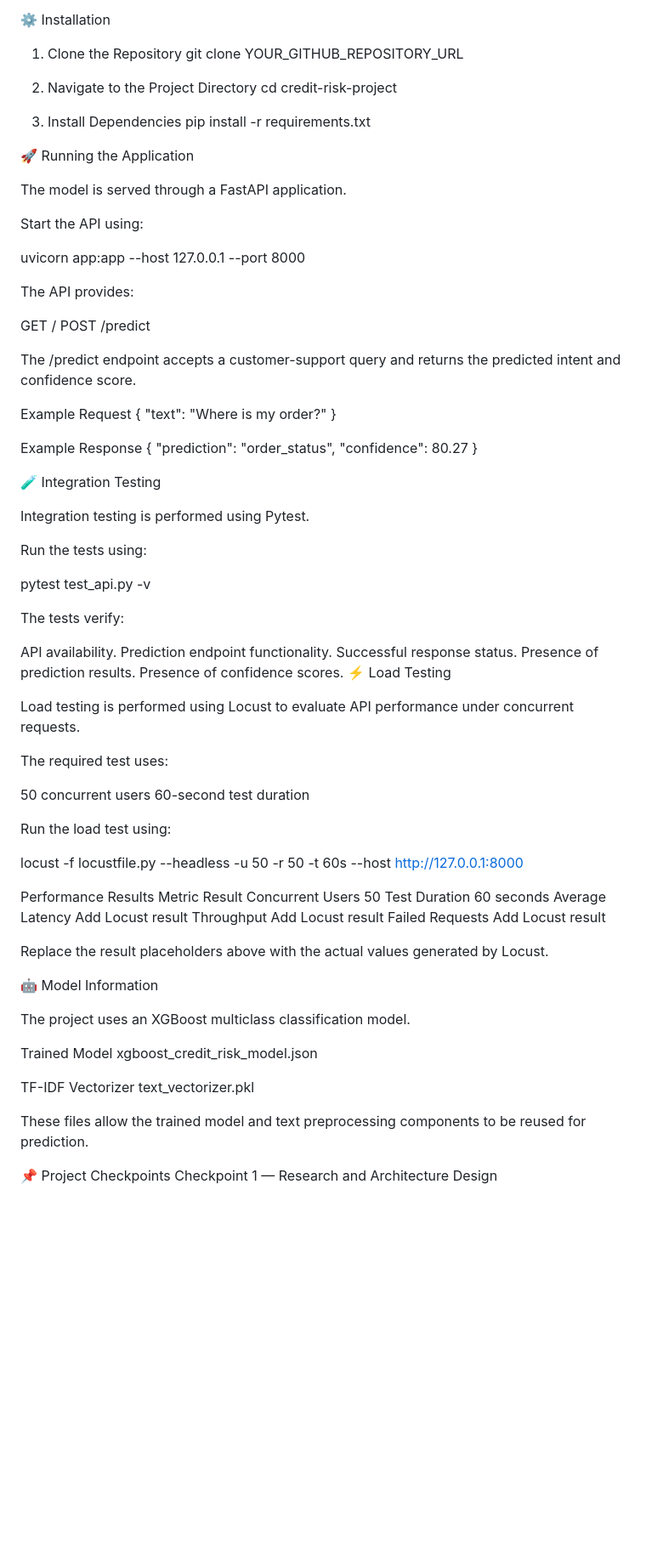
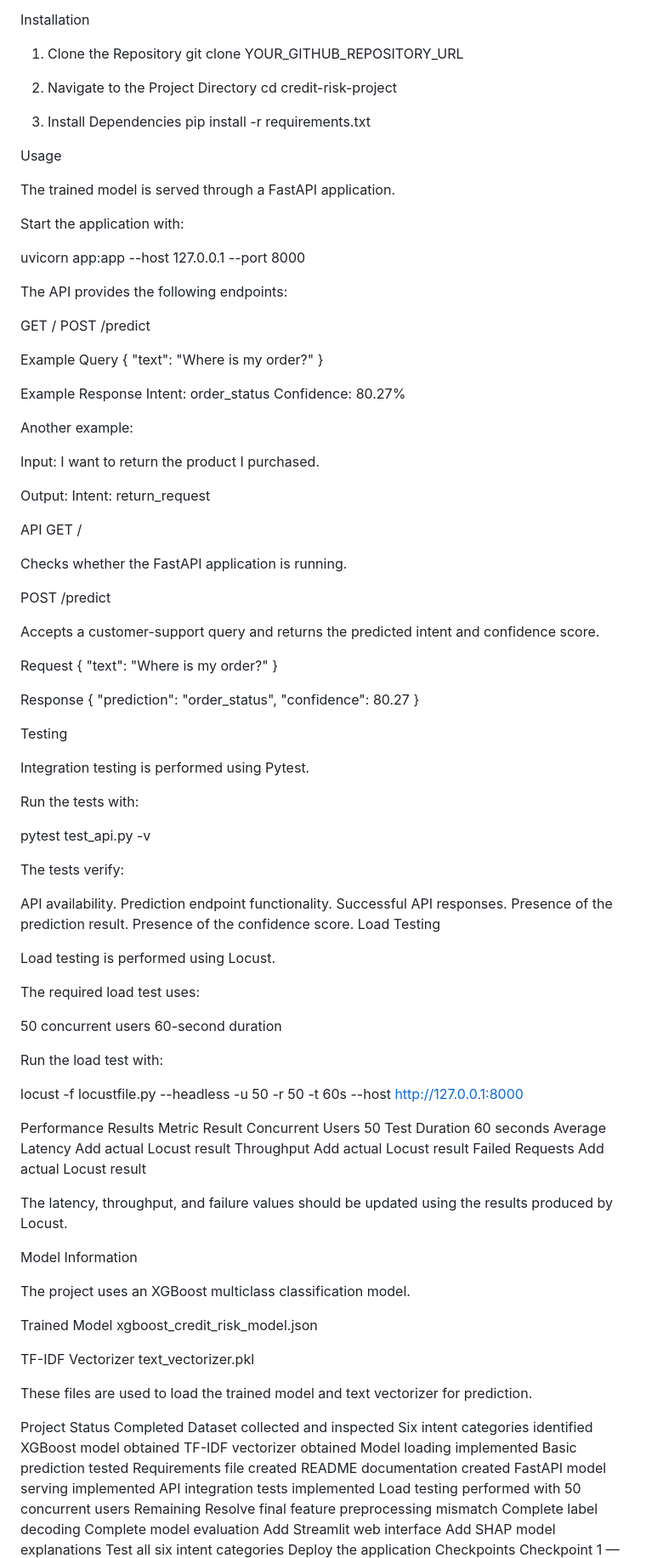
Before and after one commit to PurnaTejitha12/credit-risk-project, a Markdown page: README.md, the part around one of its changes. Shown at 85% size. Rendered like a GitHub page; blank space fills up the shorter version.

Commit message:
Update README.d

```diff
--- a/README.md
+++ b/README.md
@@ -169,7 +167,7 @@ credit-risk-project/
 ├── .gitignore
 └── README.md
 
-⚙️ Installation
+Installation
 1. Clone the Repository
 git clone YOUR_GITHUB_REPOSITORY_URL
 
@@ -179,39 +177,63 @@ cd credit-risk-project
 3. Install Dependencies
 pip install -r requirements.txt
 
-🚀 Running the Application
+Usage
 
-The model is served through a FastAPI application.
+The trained model is served through a FastAPI application.
 
-Start the API using:
+Start the application with:
 
 uvicorn app:app --host 127.0.0.1 --port 8000
 
 
-The API provides:
+The API provides the following endpoints:
 
 GET  /
 POST /predict
 
-
-The /predict endpoint accepts a customer-support query and returns the predicted intent and confidence score.
-
-Example Request
+Example Query
 {
   "text": "Where is my order?"
 }
 
 Example Response
+Intent: order_status
+Confidence: 80.27%
+
+
+Another example:
+
+Input:
+I want to return the product I purchased.
+
+Output:
+Intent: return_request
+
+API
+GET /
+
+Checks whether the FastAPI application is running.
+
+POST /predict
+
+Accepts a customer-support query and returns the predicted intent and confidence score.
+
+Request
+{
+  "text": "Where is my order?"
+}
+
+Response
 {
   "prediction": "order_status",
   "confidence": 80.27
 }
 
-🧪 Integration Testing
+Testing
 
 Integration testing is performed using Pytest.
 
-Run the tests using:
+Run the tests with:
 
 pytest test_api.py -v
 
@@ -220,19 +242,19 @@ The tests verify:
 
 API availability.
 Prediction endpoint functionality.
-Successful response status.
-Presence of prediction results.
-Presence of confidence scores.
-⚡ Load Testing
+Successful API responses.
+Presence of the prediction result.
+Presence of the confidence score.
+Load Testing
 
-Load testing is performed using Locust to evaluate API performance under concurrent requests.
+Load testing is performed using Locust.
 
-The required test uses:
+The required load test uses:
 
 50 concurrent users
-60-second test duration
+60-second duration
 
-Run the load test using:
+Run the load test with:
 
 locust -f locustfile.py --headless -u 50 -r 50 -t 60s --host http://127.0.0.1:8000
 
@@ -240,13 +262,13 @@ Performance Results
 Metric	Result
 Concurrent Users	50
 Test Duration	60 seconds
-Average Latency	Add Locust result
-Throughput	Add Locust result
-Failed Requests	Add Locust result
+Average Latency	Add actual Locust result
+Throughput	Add actual Locust result
+Failed Requests	Add actual Locust result
 
-Replace the result placeholders above with the actual values generated by Locust.
+The latency, throughput, and failure values should be updated using the results produced by Locust.
 
-🤖 Model Information
+Model Information
 
 The project uses an XGBoost multiclass classification model.
 
@@ -257,7 +279,28 @@ TF-IDF Vectorizer
 text_vectorizer.pkl
 
 
-These files allow the trained model and text preprocessing components to be reused for prediction.
+These files are used to load the trained model and text vectorizer for prediction.
 
-📌 Project Checkpoints
+Project Status
+Completed
+ Dataset collected and inspected
+ Six intent categories identified
+ XGBoost model obtained
+ TF-IDF vectorizer obtained
+ Model loading implemented
+ Basic prediction tested
+ Requirements file created
+ README documentation created
+ FastAPI model serving implemented
+ API integration tests implemented
+ Load testing performed with 50 concurrent users
+Remaining
+ Resolve final feature preprocessing mismatch
+ Complete label decoding
+ Complete model evaluation
+ Add Streamlit web interface
+ Add SHAP model explanations
+ Test all six intent categories
+ Deploy the application
+Checkpoints
 Checkpoint 1 — Research and Architecture Design
```
Also changed, not shown: other parts of README.md (+89 -109 lines).
